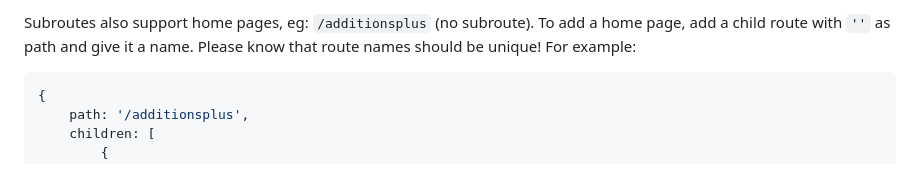
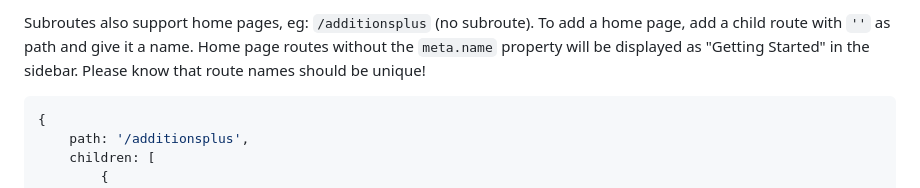
Before and after one commit to lukasvdgaag/Devmart-Site-v3, a Markdown page: README.md, the part around the change. GitHub-like rendering.

````diff
--- a/README.md
+++ b/README.md
@@ -73,8 +73,8 @@ The sidebar will automatically generate the correct links for the subroutes and
 This name is calculated by removing the "/" character and replacing all "-" characters with spaces. You can override this by using the `meta.name` property.
 
 Subroutes also support home pages, eg: `/additionsplus` (no subroute). To add a home page, add a child route with `''` as path and give it a name.
+Home page routes without the `meta.name` property will be displayed as "Getting Started" in the sidebar.
 Please know that route names should be unique!
-For example:
 ```js
 {
     path: '/additionsplus',
````
